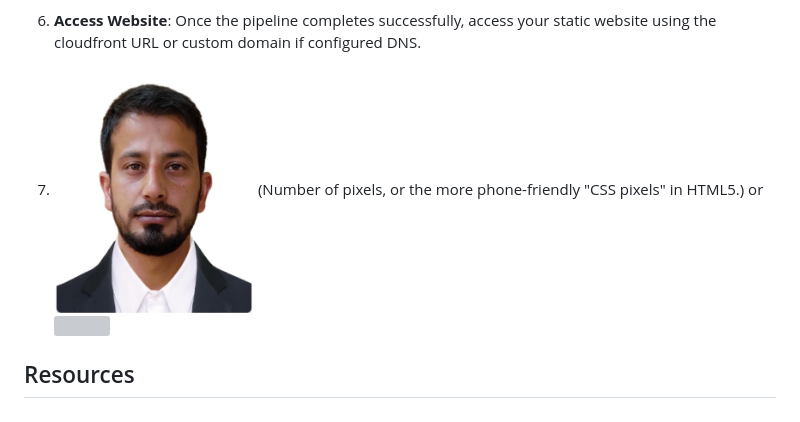
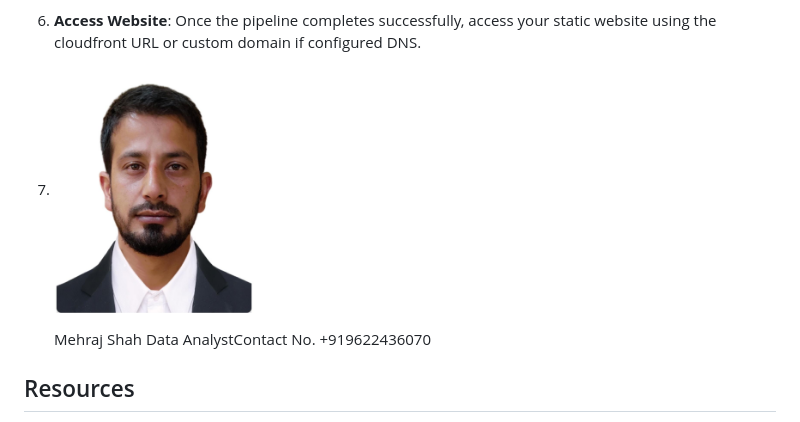
Before and after one commit to MehrajShah/MehrajShah-Static_Website_Project, a Markdown page: README.md, the part around the change. Drawn GitHub-style; grey boxes are pictures that could not be loaded.

```diff
--- a/README.md
+++ b/README.md
@@ -41,7 +41,7 @@ Follow these steps to manually set up the CI/CD pipeline for deploying your stat
 5. **Monitor Pipeline**: Monitor the progress of the CodePipeline execution in the AWS Management Console or through the AWS CLI.
 
 6. **Access Website**: Once the pipeline completes successfully, access your static website using the cloudfront URL or custom domain if configured DNS.
-7. <img src="https://github.com/MehrajShah/MehrajShah-Static_Website_Project/blob/main/MEHRAJ.jpg" alt="display this" width=200 height=200> (Number of pixels, or the more phone-friendly "CSS pixels" in HTML5.) or <img src="http://example.com/example.png" width=100% height=10%>
+7. <img src="https://github.com/MehrajShah/MehrajShah-Static_Website_Project/blob/main/MEHRAJ.jpg" alt="display this" width=200 height=200> <P>Mehraj Shah  Data AnalystContact No. +919622436070</P>
 
 ## Resources
 
```
